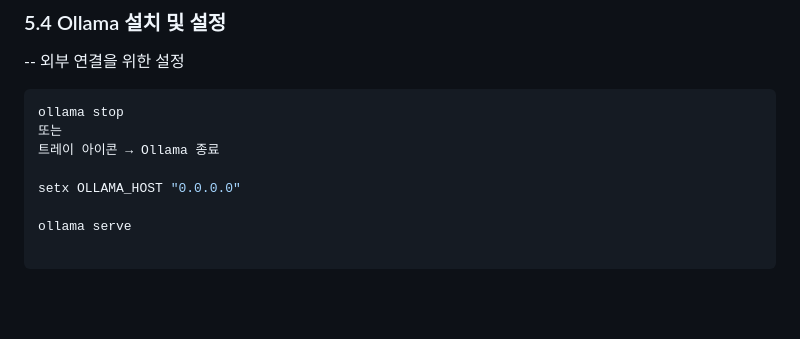
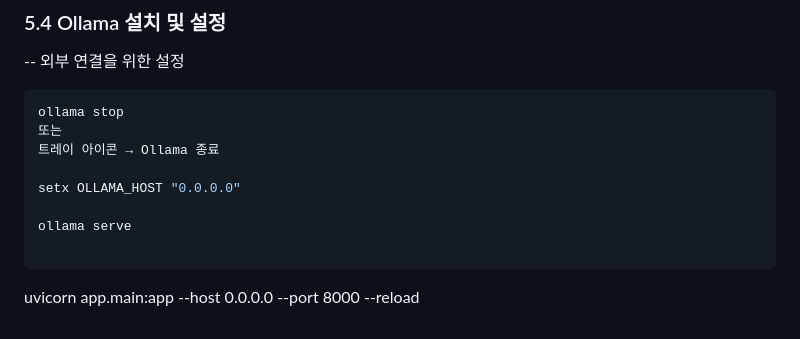
Before and after one commit to Lewis-Kim/ai_workplace_crawler, a Markdown page: README.md, the part around the change. Rendered like a GitHub page; blank space fills up the shorter version.

Commit message:
리드미

````diff
--- a/README.md
+++ b/README.md
@@ -218,3 +218,5 @@ setx OLLAMA_HOST "0.0.0.0"
 ollama serve
 
 ```
+
+uvicorn app.main:app --host 0.0.0.0 --port 8000 --reload
````
